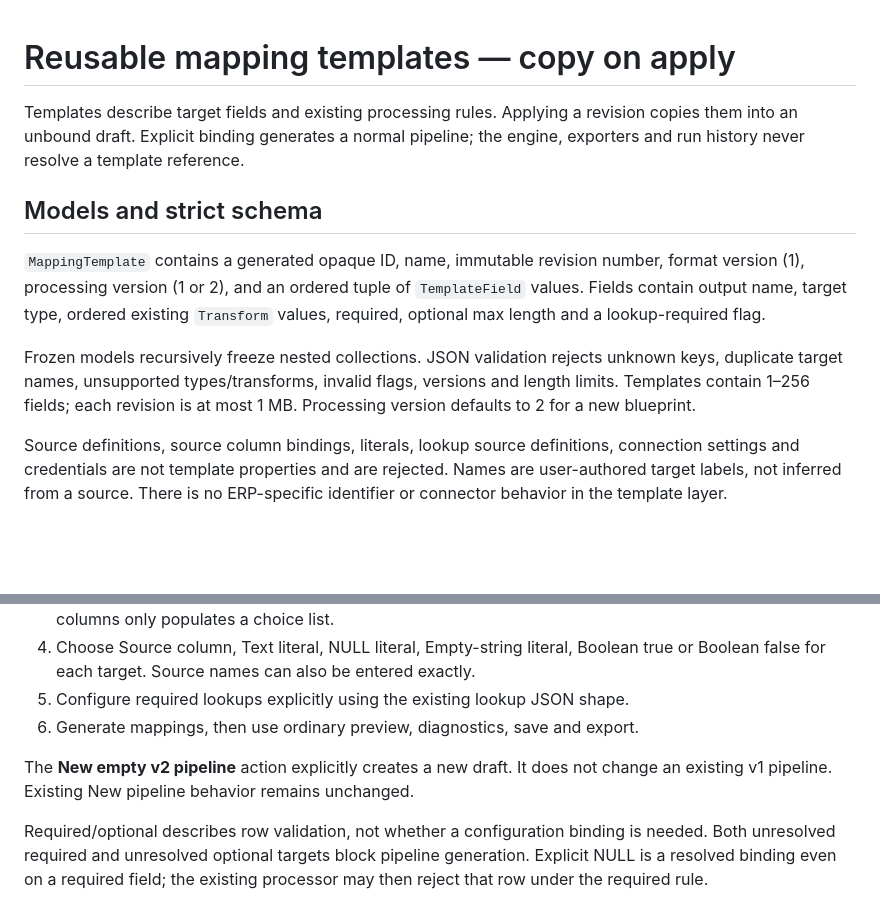
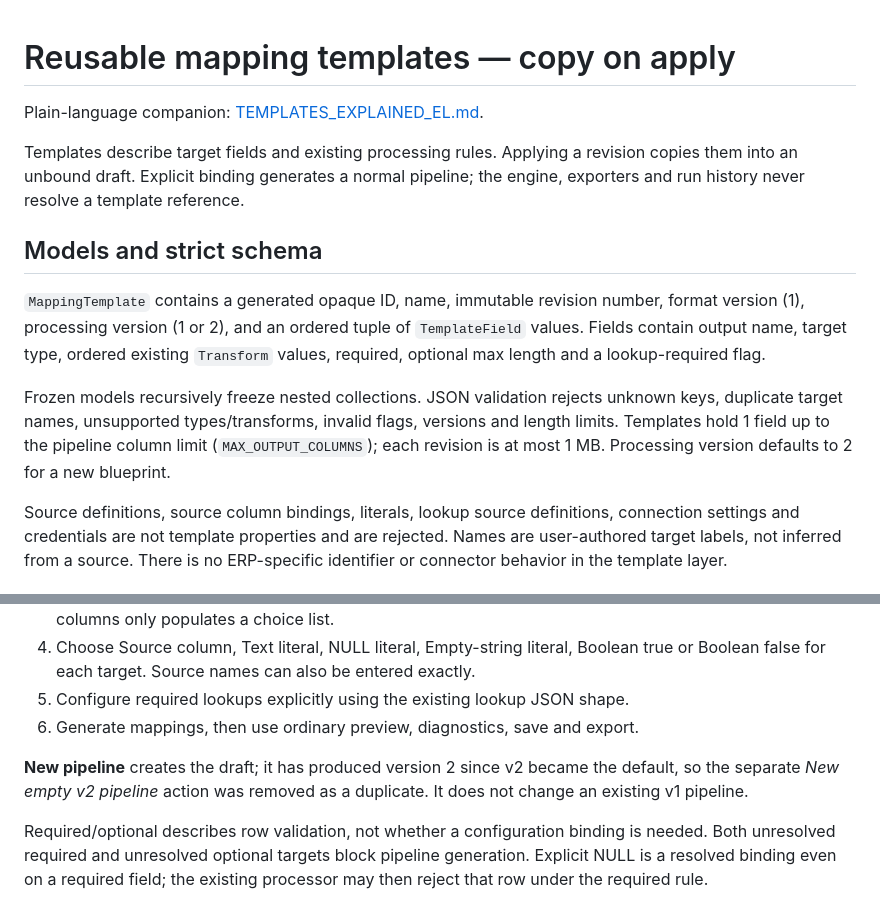
Before and after one commit to KonstantinosTzoufras/ETL_TO_CSV_DB, a Markdown page: REUSABLE_MAPPING_TEMPLATES.md, 2 parts joined by grey strips. GitHub-like rendering; blank space fills up the shorter version.

```diff
--- a/REUSABLE_MAPPING_TEMPLATES.md
+++ b/REUSABLE_MAPPING_TEMPLATES.md
@@ -1,4 +1,6 @@
 # Reusable mapping templates — copy on apply
+
+Plain-language companion: [TEMPLATES_EXPLAINED_EL.md](TEMPLATES_EXPLAINED_EL.md).
 
 Templates describe target fields and existing processing rules. Applying a revision
 copies them into an unbound draft. Explicit binding generates a normal pipeline;
@@ -13,8 +15,8 @@ format version (1), processing version (1 or 2), and an ordered tuple of
 
 Frozen models recursively freeze nested collections. JSON validation rejects
 unknown keys, duplicate target names, unsupported types/transforms, invalid flags,
-versions and length limits. Templates contain 1–256 fields; each revision is at
-most 1 MB. Processing version defaults to 2 for a new blueprint.
+versions and length limits. Templates hold 1 field up to the pipeline column limit (`MAX_OUTPUT_COLUMNS`);
+each revision is at most 1 MB. Processing version defaults to 2 for a new blueprint.
 
 Source definitions, source column bindings, literals, lookup source definitions,
 connection settings and credentials are not template properties and are rejected.
@@ -49,8 +51,9 @@ Removing a local template file cannot affect already copied/generated pipelines.
 5. Configure required lookups explicitly using the existing lookup JSON shape.
 6. Generate mappings, then use ordinary preview, diagnostics, save and export.
 
-The **New empty v2 pipeline** action explicitly creates a new draft. It does not
-change an existing v1 pipeline. Existing New pipeline behavior remains unchanged.
+**New pipeline** creates the draft; it has produced version 2 since v2 became the
+default, so the separate *New empty v2 pipeline* action was removed as a duplicate.
+It does not change an existing v1 pipeline.
 
 Required/optional describes row validation, not whether a configuration binding
 is needed. Both unresolved required and unresolved optional targets block pipeline
```
Also changed, not shown: README.md (+3 -1 lines), TEMPLATES_EXPLAINED_EL.md (added, +190 -0 lines).
